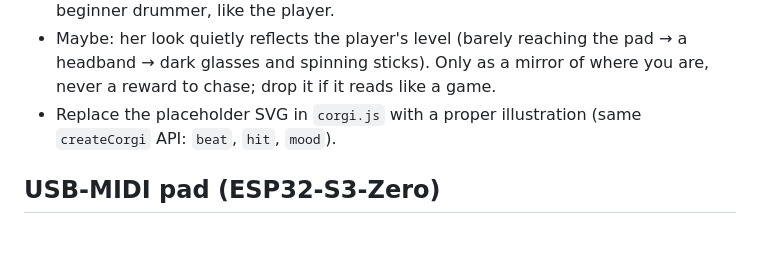
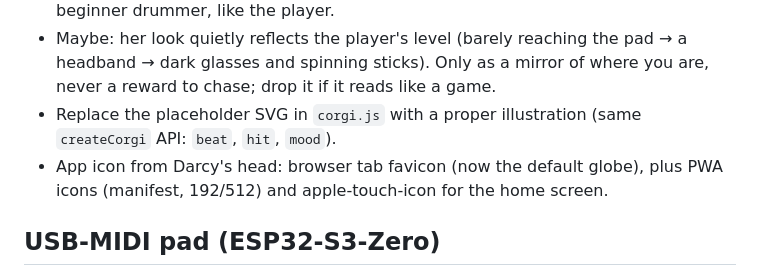
Before and after one commit to andrewdrogin/paradiddle_trainer, a Markdown page: BACKLOG.md, the part around the change. Rendered like a GitHub page; blank space fills up the shorter version.

Commit message:
Backlog: Darcy app icon (favicon, PWA)
Co-Authored-By: Claude Opus 5.5 <noreply@anthropic.com>

```diff
--- a/BACKLOG.md
+++ b/BACKLOG.md
@@ -19,6 +19,7 @@ Practising with the trainer should feel like lessons with a great, patient teach
 - Redraw her from photos of the real Darcy (colouring, markings, ears). Small paws: a beginner drummer, like the player.
 - Maybe: her look quietly reflects the player's level (barely reaching the pad → a headband → dark glasses and spinning sticks). Only as a mirror of where you are, never a reward to chase; drop it if it reads like a game.
 - Replace the placeholder SVG in `corgi.js` with a proper illustration (same `createCorgi` API: `beat`, `hit`, `mood`).
+- App icon from Darcy's head: browser tab favicon (now the default globe), plus PWA icons (manifest, 192/512) and apple-touch-icon for the home screen.
 
 ## USB-MIDI pad (ESP32-S3-Zero)
 
```
